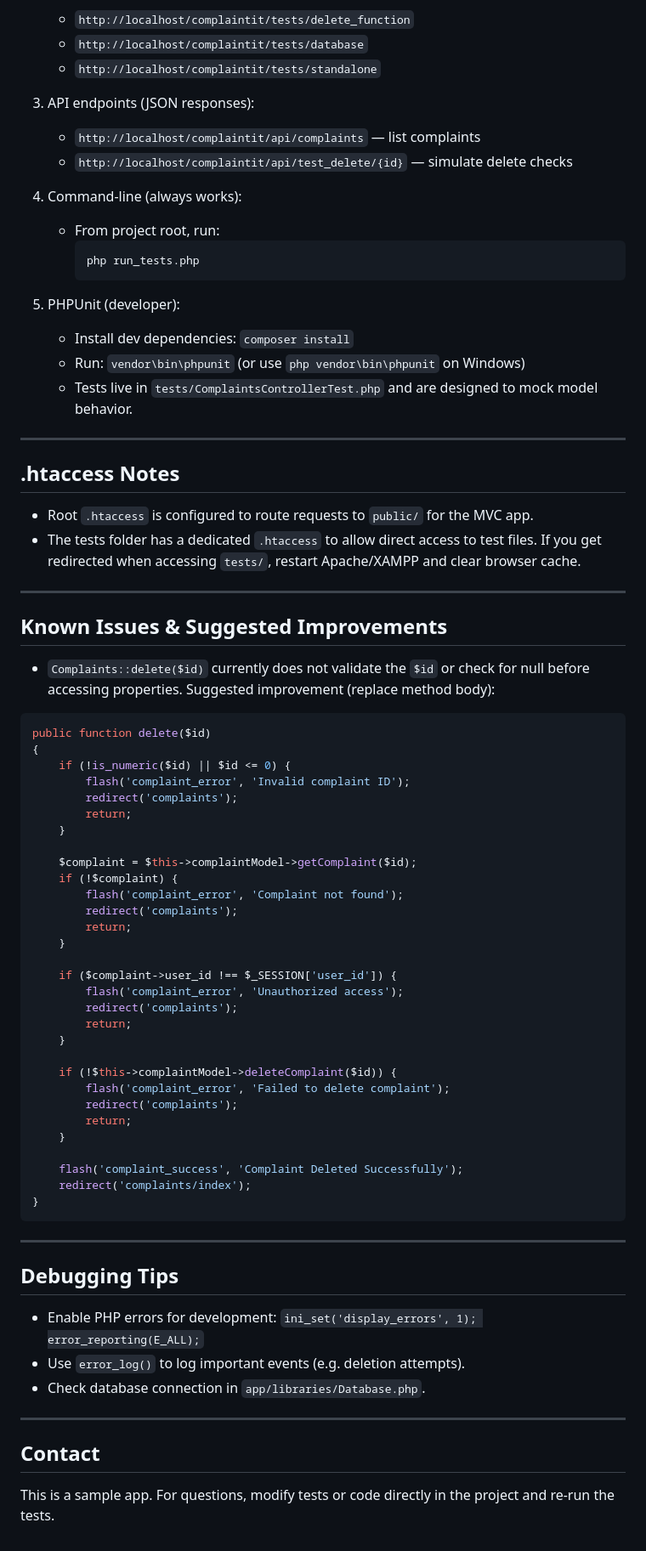
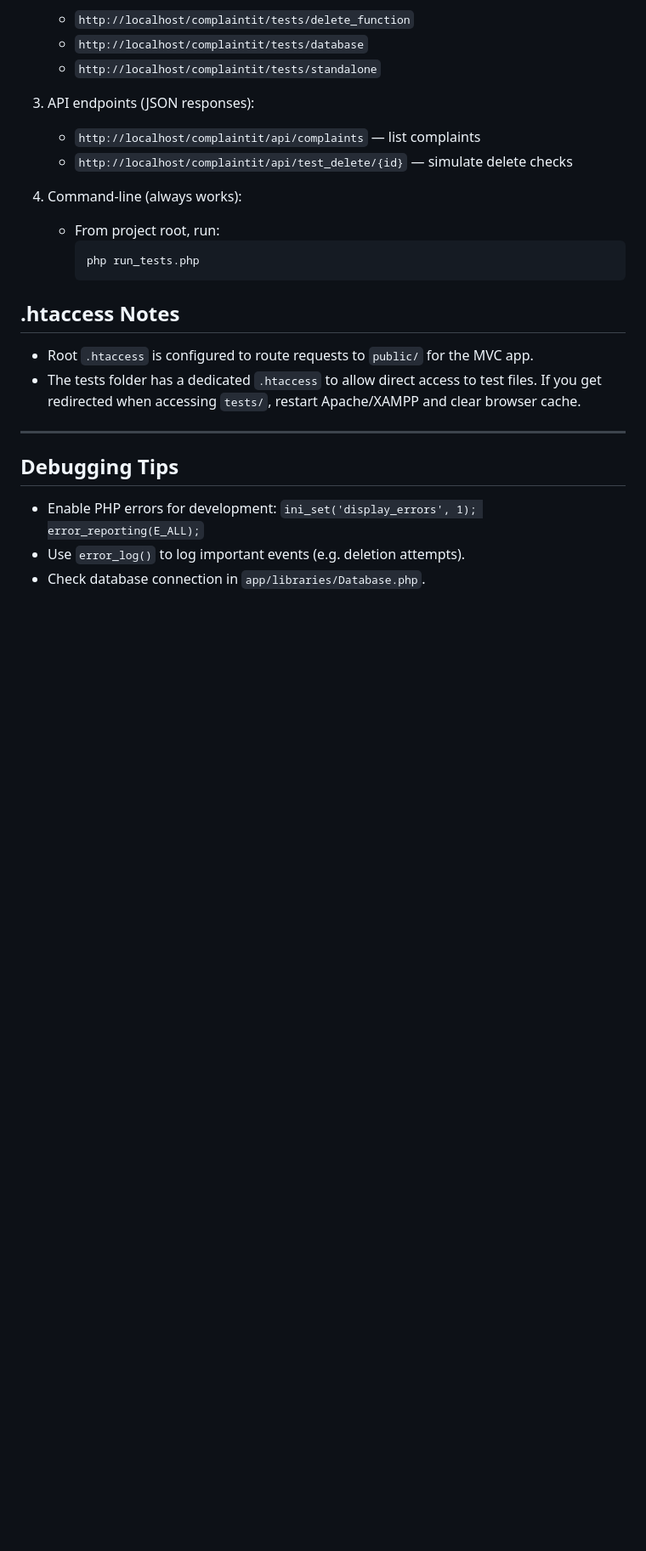
Before and after one commit to Sabarish-Cog/ComplaintManagementSystem, a Markdown page: README.md, the part around one of its changes. Shown at 85% size. GitHub-like rendering; blank space fills up the shorter version.

````diff
--- a/README.md
+++ b/README.md
@@ -73,12 +73,6 @@ Options (choose one):
      php run_tests.php
      ```
 
-5. PHPUnit (developer):
-   - Install dev dependencies: `composer install`
-   - Run: `vendor\bin\phpunit` (or use `php vendor\bin\phpunit` on Windows)
-   - Tests live in `tests/ComplaintsControllerTest.php` and are designed to mock model behavior.
-
----
 
 ## .htaccess Notes
 
@@ -87,53 +81,8 @@ Options (choose one):
 
 ---
 
-## Known Issues & Suggested Improvements
-
-- `Complaints::delete($id)` currently does not validate the `$id` or check for null before accessing properties. Suggested improvement (replace method body):
-
-```php
-public function delete($id)
-{
-    if (!is_numeric($id) || $id <= 0) {
-        flash('complaint_error', 'Invalid complaint ID');
-        redirect('complaints');
-        return;
-    }
-
-    $complaint = $this->complaintModel->getComplaint($id);
-    if (!$complaint) {
-        flash('complaint_error', 'Complaint not found');
-        redirect('complaints');
-        return;
-    }
-
-    if ($complaint->user_id !== $_SESSION['user_id']) {
-        flash('complaint_error', 'Unauthorized access');
-        redirect('complaints');
-        return;
-    }
-
-    if (!$this->complaintModel->deleteComplaint($id)) {
-        flash('complaint_error', 'Failed to delete complaint');
-        redirect('complaints');
-        return;
-    }
-
-    flash('complaint_success', 'Complaint Deleted Successfully');
-    redirect('complaints/index');
-}
-```
-
----
-
 ## Debugging Tips
 
 - Enable PHP errors for development: `ini_set('display_errors', 1); error_reporting(E_ALL);`
 - Use `error_log()` to log important events (e.g. deletion attempts).
 - Check database connection in `app/libraries/Database.php`.
-
----
-
-## Contact
-
-This is a sample app. For questions, modify tests or code directly in the project and re-run the tests.
````
Also changed, not shown: other parts of README.md (+2 -2 lines).
